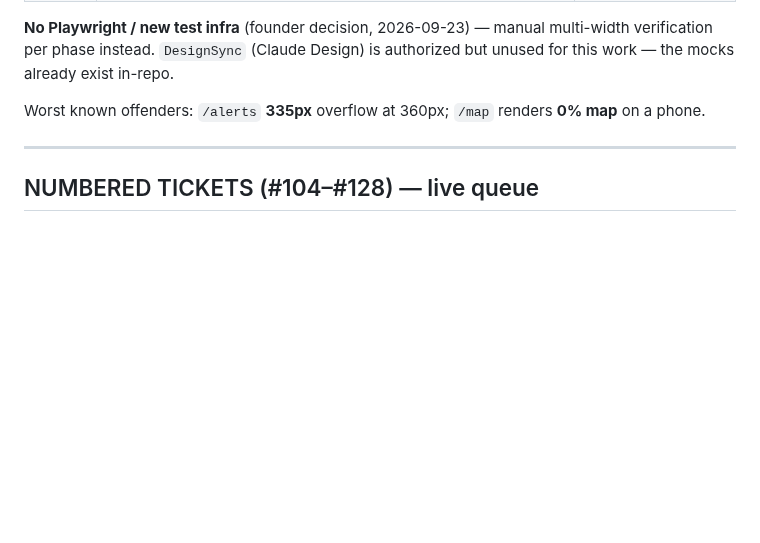
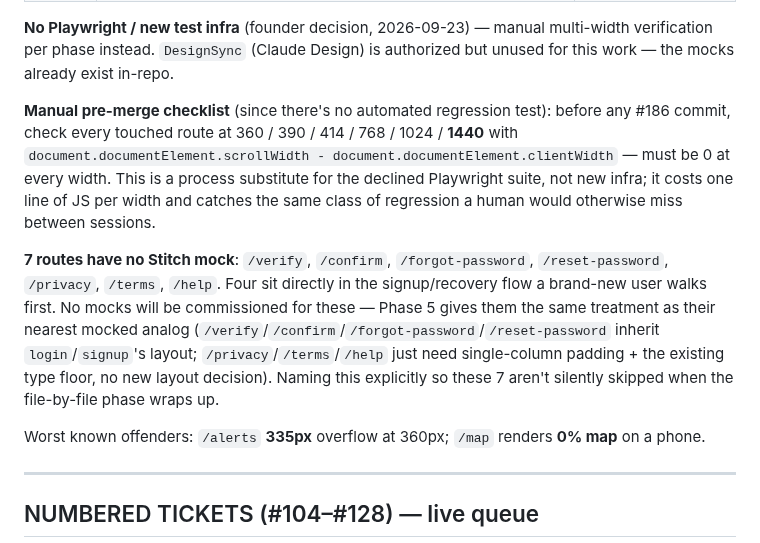
Before and after one commit to kashifnehal/bluebeaconresearch, a Markdown page: docs/claude_project/09_BACKLOG.md, the part around the change. GitHub-like rendering; blank space fills up the shorter version.

Commit message:
Docs: fix DESIGN.md typo, add tap-target note + unmocked-routes list
Independent audit of the Stitch mocks (separate session) confirmed
the same conclusions as D29/ADR 025 and caught a few things worth
folding in: the DESIGN.md primary-container hex typo, a written
resolution for the density-vs-44px-tap-target tension, the 7 routes
with no mock, and a manual pre-merge width checklist to substitute
for the declined Playwright suite. Docs only, no code.

Co-Authored-By: Claude Sonnet 5 <noreply@anthropic.com>

```diff
--- a/docs/claude_project/09_BACKLOG.md
+++ b/docs/claude_project/09_BACKLOG.md
@@ -31,6 +31,10 @@ Design floor is **360px** (two of the top six real mobile resolutions worldwide)
 | 6 | 768px tablet pass (sidebar on, 512px left, never measured) | ⚪ Not started |
 
 **No Playwright / new test infra** (founder decision, 2026-09-23) — manual multi-width verification per phase instead. `DesignSync` (Claude Design) is authorized but unused for this work — the mocks already exist in-repo.
+
+**Manual pre-merge checklist** (since there's no automated regression test): before any #186 commit, check every touched route at 360 / 390 / 414 / 768 / 1024 / **1440** with `document.documentElement.scrollWidth - document.documentElement.clientWidth` — must be 0 at every width. This is a process substitute for the declined Playwright suite, not new infra; it costs one line of JS per width and catches the same class of regression a human would otherwise miss between sessions.
+
+**7 routes have no Stitch mock**: `/verify`, `/confirm`, `/forgot-password`, `/reset-password`, `/privacy`, `/terms`, `/help`. Four sit directly in the signup/recovery flow a brand-new user walks first. No mocks will be commissioned for these — Phase 5 gives them the same treatment as their nearest mocked analog (`/verify`/`/confirm`/`/forgot-password`/`/reset-password` inherit `login`/`signup`'s layout; `/privacy`/`/terms`/`/help` just need single-column padding + the existing type floor, no new layout decision). Naming this explicitly so these 7 aren't silently skipped when the file-by-file phase wraps up.
 
 Worst known offenders: `/alerts` **335px** overflow at 360px; `/map` renders **0% map** on a phone.
 
```
Also changed, not shown: 1 other file.
